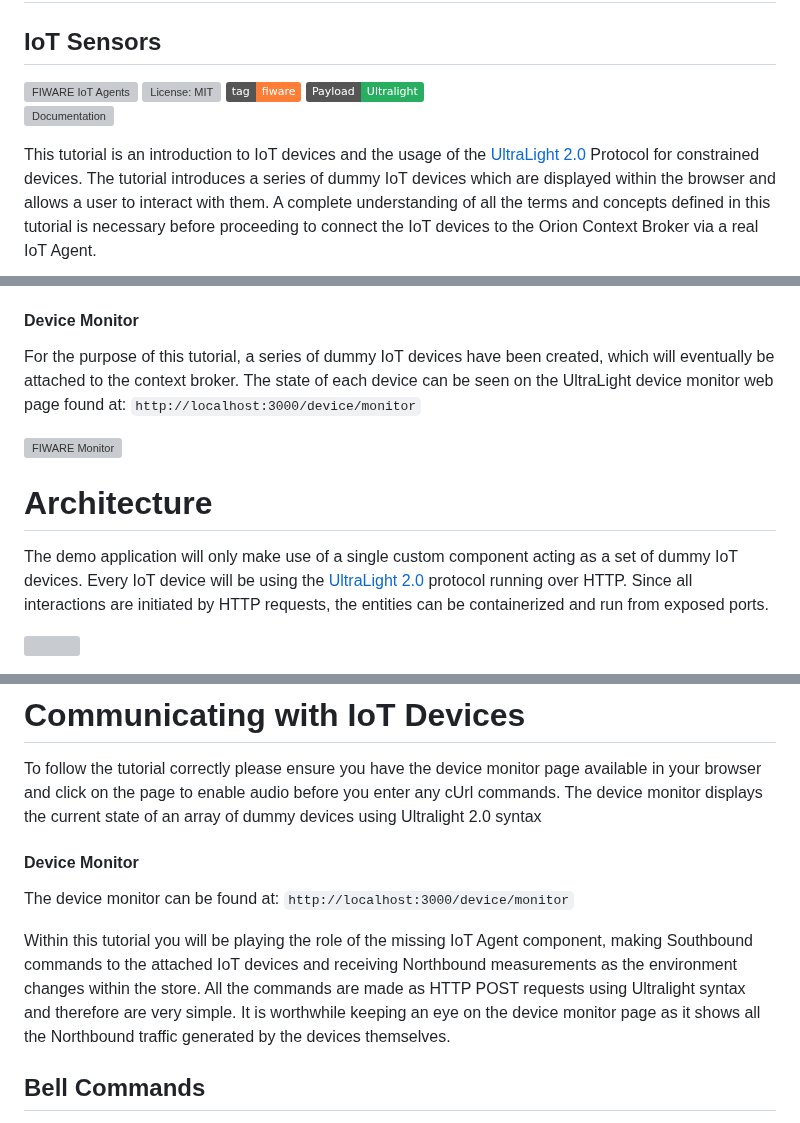
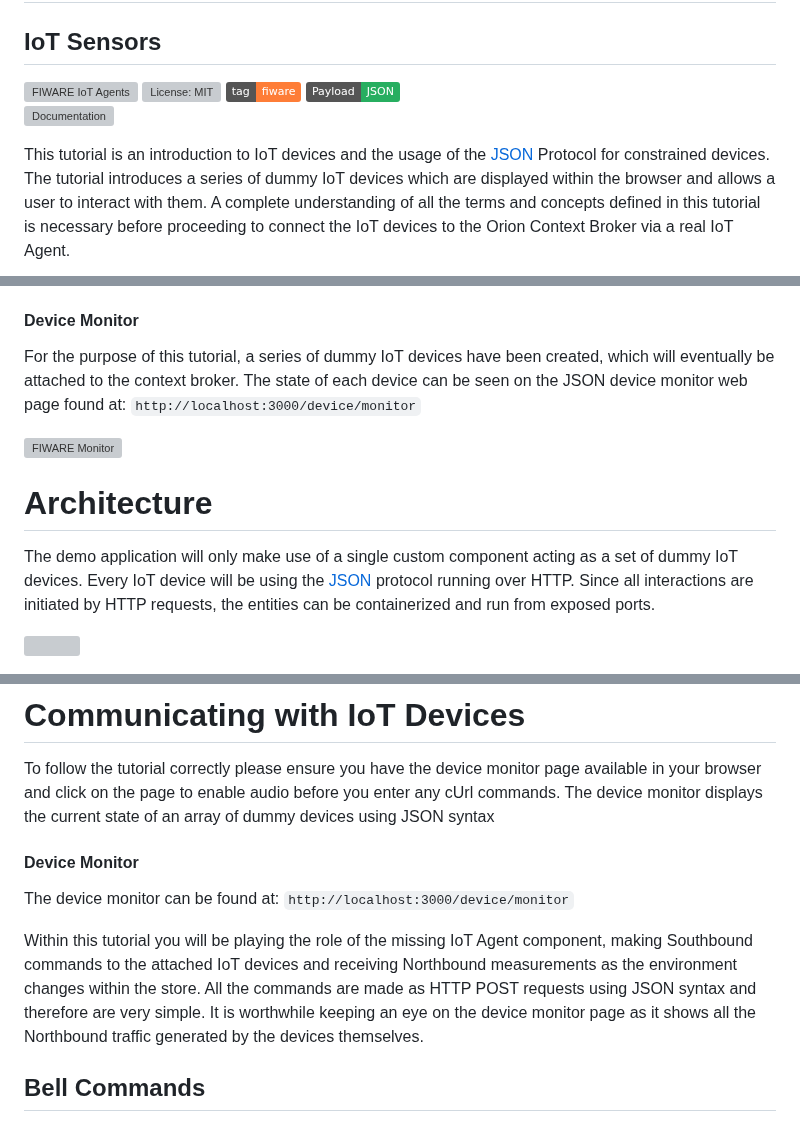
Before and after one commit to FIWARE/tutorials.IoT-Sensors, a Markdown page: README.md, 3 parts joined by grey strips. Rendered like a GitHub page; badges without logos; grey boxes are pictures that could not be loaded.

```diff
--- a/README.md
+++ b/README.md
@@ -10,11 +10,11 @@
 [![FIWARE IoT Agents](https://fiware.github.io/catalogue/badges/chapters/iot-agents.svg)](https://github.com/FIWARE/catalogue/blob/master/iot-agents/README.md)
 [![License: MIT](https://img.shields.io/github/license/fiware/tutorials.IoT-Sensors.svg)](https://opensource.org/licenses/MIT)
 [![Support badge](https://img.shields.io/badge/tag-fiware-orange.svg?logo=stackoverflow)](https://stackoverflow.com/questions/tagged/fiware)
-[![UltraLight 2.0](https://img.shields.io/badge/Payload-Ultralight-27ae60.svg)](https://fiware-iotagent-ul.readthedocs.io/en/latest/usermanual/index.html#user-programmers-manual)
+[![JSON](https://img.shields.io/badge/Payload-JSON-27ae60.svg)](https://fiware-iotagent-json.readthedocs.io/en/latest/usermanual/index.html#user-programmers-manual)
 <br/> [![Documentation](https://img.shields.io/readthedocs/fiware-tutorials.svg)](https://fiware-tutorials.rtfd.io)
 
 This tutorial is an introduction to IoT devices and the usage of the
-[UltraLight 2.0](https://fiware-iotagent-ul.readthedocs.io/en/latest/usermanual/index.html#user-programmers-manual)
+[JSON](https://fiware-iotagent-json.readthedocs.io/en/latest/usermanual/index.html#user-programmers-manual)
 Protocol for constrained devices. The tutorial introduces a series of dummy IoT devices which are displayed within the
 browser and allows a user to interact with them. A complete understanding of all the terms and concepts defined in this
 tutorial is necessary before proceeding to connect the IoT devices to the Orion Context Broker via a real IoT Agent.
@@ -213,7 +213,7 @@ Once again the `i` and `k` parameters are mandatory.
 #### Device Monitor
 
 For the purpose of this tutorial, a series of dummy IoT devices have been created, which will eventually be attached to
-the context broker. The state of each device can be seen on the UltraLight device monitor web page found at:
+the context broker. The state of each device can be seen on the JSON device monitor web page found at:
 `http://localhost:3000/device/monitor`
 
 ![FIWARE Monitor](https://fiware.github.io/tutorials.IoT-Sensors/img/device-monitor.png)
@@ -222,7 +222,7 @@ the context broker. The state of each device can be seen on the UltraLight devic
 
 The demo application will only make use of a single custom component acting as a set of dummy IoT devices. Every IoT
 device will be using the
-[UltraLight 2.0](https://fiware-iotagent-ul.readthedocs.io/en/latest/usermanual/index.html#user-programmers-manual)
+[JSON](https://fiware-iotagent-json.readthedocs.io/en/latest/usermanual/index.html#user-programmers-manual)
 protocol running over HTTP. Since all interactions are initiated by HTTP requests, the entities can be containerized and
 run from exposed ports.
 
@@ -348,7 +348,7 @@ This command will also import seed data from the previous
 
 To follow the tutorial correctly please ensure you have the device monitor page available in your browser and click on
 the page to enable audio before you enter any cUrl commands. The device monitor displays the current state of an array
-of dummy devices using Ultralight 2.0 syntax
+of dummy devices using JSON syntax
 
 #### Device Monitor
 
@@ -356,7 +356,7 @@ The device monitor can be found at: `http://localhost:3000/device/monitor`
 
 Within this tutorial you will be playing the role of the missing IoT Agent component, making Southbound commands to the
 attached IoT devices and receiving Northbound measurements as the environment changes within the store. All the commands
-are made as HTTP POST requests using Ultralight syntax and therefore are very simple. It is worthwhile keeping an eye on
+are made as HTTP POST requests using JSON syntax and therefore are very simple. It is worthwhile keeping an eye on
 the device monitor page as it shows all the Northbound traffic generated by the devices themselves.
 
 ## Bell Commands
```
Also changed, not shown: other parts of README.md (+18 -18 lines), README.ja.md (+23 -23 lines), 1 other file.
